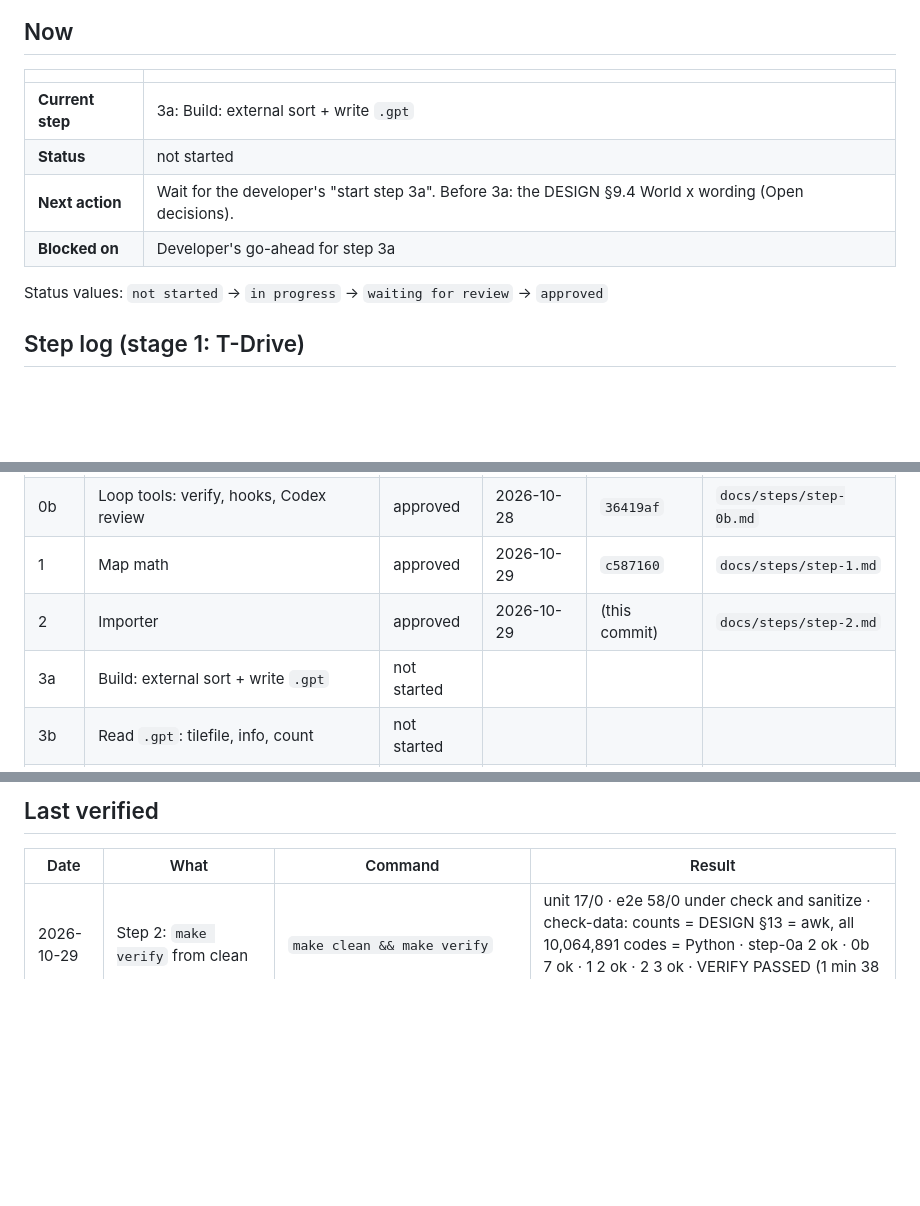
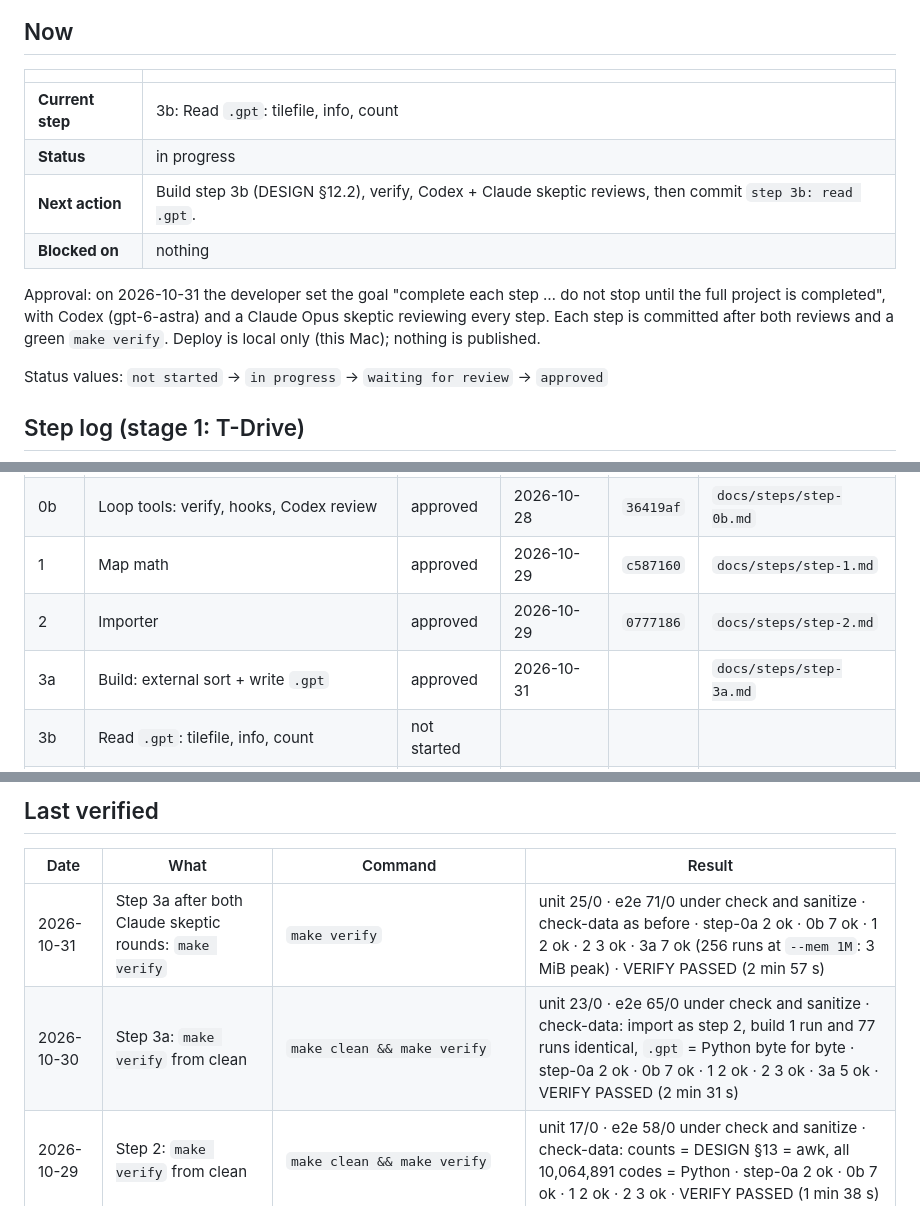
Before and after one commit to srir84/gps-tile-server, a Markdown page: PROGRESS.md, 3 parts joined by grey strips. Drawn GitHub-style; blank space fills up the shorter version.

```diff
--- a/PROGRESS.md
+++ b/PROGRESS.md
@@ -6,10 +6,12 @@ The handoff file. Read it first. Update it at the start and end of every step.
 
 | | |
 |---|---|
-| **Current step** | 3a: Build: external sort + write `.gpt` |
-| **Status** | not started |
-| **Next action** | Wait for the developer's "start step 3a". Before 3a: the DESIGN §9.4 World x wording (Open decisions). |
-| **Blocked on** | Developer's go-ahead for step 3a |
+| **Current step** | 3b: Read `.gpt`: tilefile, info, count |
+| **Status** | in progress |
+| **Next action** | Build step 3b (DESIGN §12.2), verify, Codex + Claude skeptic reviews, then commit `step 3b: read .gpt`. |
+| **Blocked on** | nothing |
+
+Approval: on 2026-10-31 the developer set the goal "complete each step … do not stop until the full project is completed", with Codex (gpt-6-astra) and a Claude Opus skeptic reviewing every step. Each step is committed after both reviews and a green `make verify`. Deploy is local only (this Mac); nothing is published.
 
 Status values: `not started` → `in progress` → `waiting for review` → `approved`
 
@@ -20,8 +22,8 @@ Status values: `not started` → `in progress` → `waiting for review` → `app
 | 0a | Project setup: build + tests | approved | 2026-10-28 | `0e0e3fb` | `docs/steps/step-0a.md` |
 | 0b | Loop tools: verify, hooks, Codex review | approved | 2026-10-28 | `36419af` | `docs/steps/step-0b.md` |
 | 1 | Map math | approved | 2026-10-29 | `c587160` | `docs/steps/step-1.md` |
-| 2 | Importer | approved | 2026-10-29 | (this commit) | `docs/steps/step-2.md` |
-| 3a | Build: external sort + write `.gpt` | not started | | | |
+| 2 | Importer | approved | 2026-10-29 | `0777186` | `docs/steps/step-2.md` |
+| 3a | Build: external sort + write `.gpt` | approved | 2026-10-31 | | `docs/steps/step-3a.md` |
 | 3b | Read `.gpt`: tilefile, info, count | not started | | | |
 | 4 | Tile drawing | not started | | | |
 | 5a | Web server | not started | | | |
@@ -46,6 +48,8 @@ Status values: `not started` → `in progress` → `waiting for review` → `app
 
 | Date | What | Command | Result |
 |---|---|---|---|
+| 2026-10-31 | Step 3a after both Claude skeptic rounds: `make verify` | `make verify` | unit 25/0 · e2e 71/0 under check and sanitize · check-data as before · step-0a 2 ok · 0b 7 ok · 1 2 ok · 2 3 ok · 3a 7 ok (256 runs at `--mem 1M`: 3 MiB peak) · VERIFY PASSED (2 min 57 s) |
+| 2026-10-30 | Step 3a: `make verify` from clean | `make clean && make verify` | unit 23/0 · e2e 65/0 under check and sanitize · check-data: import as step 2, build 1 run and 77 runs identical, `.gpt` = Python byte for byte · step-0a 2 ok · 0b 7 ok · 1 2 ok · 2 3 ok · 3a 5 ok · VERIFY PASSED (2 min 31 s) |
 | 2026-10-29 | Step 2: `make verify` from clean | `make clean && make verify` | unit 17/0 · e2e 58/0 under check and sanitize · check-data: counts = DESIGN §13 = awk, all 10,064,891 codes = Python · step-0a 2 ok · 0b 7 ok · 1 2 ok · 2 3 ok · VERIFY PASSED (1 min 38 s) |
 | 2026-10-28 | Step 1: `make verify` from clean | `make clean && make verify` | unit 10/0 · e2e 43/0 under check and sanitize · step-0a 2 ok · step-0b 7 ok · step-1 2 ok · VERIFY PASSED · Codex round 2: high=0 medium=0 low=0 |
 | 2026-10-28 | Step 0b: `make verify` from clean | `make clean && make verify` | unit 1/0 · e2e 33/0 under check and sanitize · step-0a.sh 2 ok · step-0b.sh 7 ok · VERIFY PASSED · Codex round 2: high=0 medium=0 low=0 |
```
Also changed, not shown: other parts of PROGRESS.md (+2 -0 lines), docs/TESTING.md (+2 -1 lines), docs/steps/step-3a.md (added, +254 -0 lines), docs/images/step-3a-sorted-points.png (added), 10 other files.
